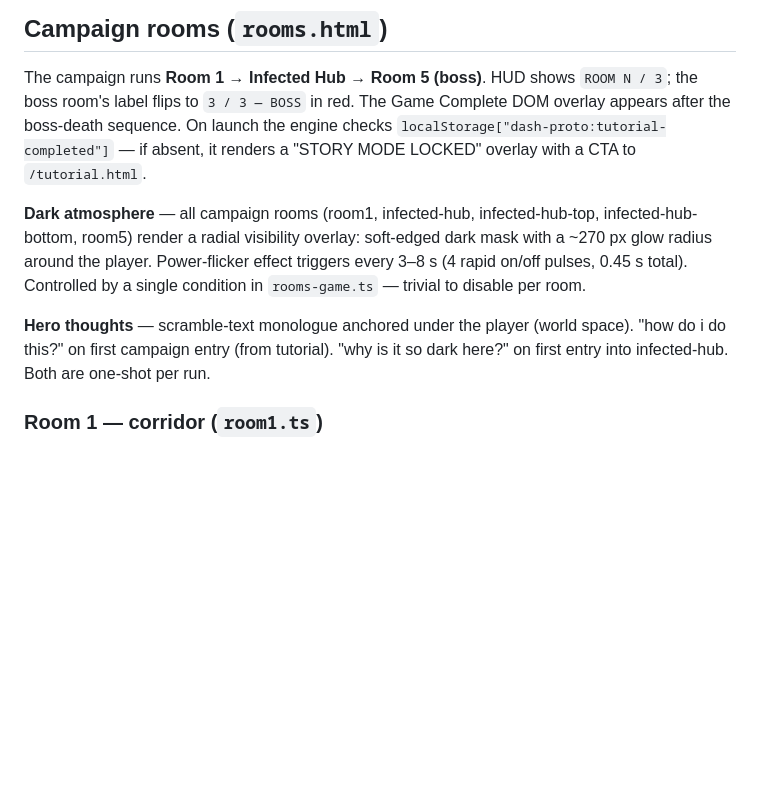
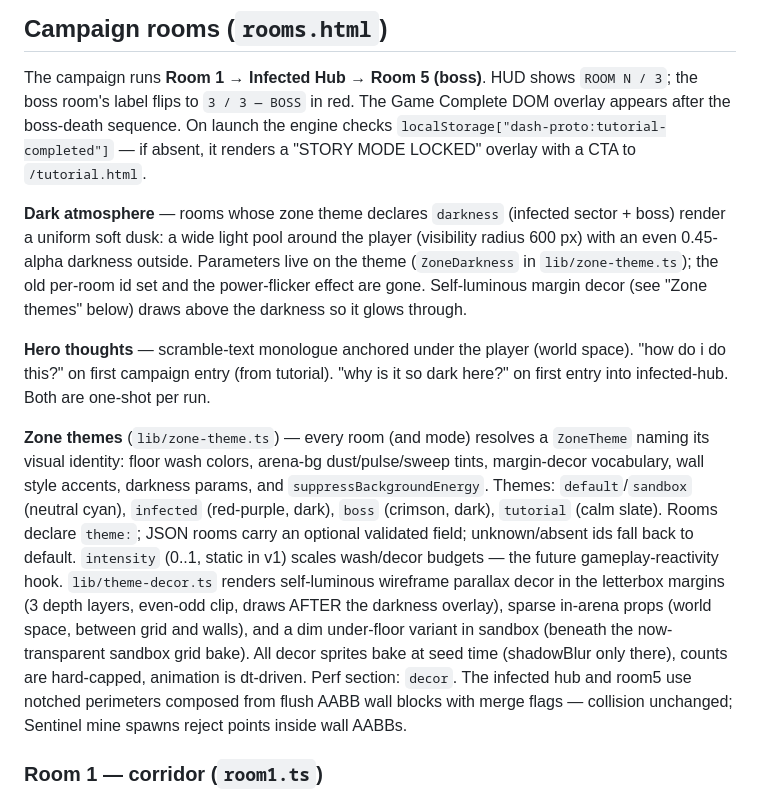
Before and after one commit to caliskel/vectrix, a Markdown page: CLAUDE.md, the part around the change. GitHub-like rendering; blank space fills up the shorter version.

Commit message:
docs: update ARCHITECTURE.md for zone themes, uniform dusk, notched perimeters

```diff
--- a/CLAUDE.md
+++ b/CLAUDE.md
@@ -758,18 +758,39 @@ after the boss-death sequence. On launch the engine checks
 it renders a "STORY MODE LOCKED" overlay with a CTA to
 `/tutorial.html`.
 
-**Dark atmosphere** — all campaign rooms (room1, infected-hub,
-infected-hub-top, infected-hub-bottom, room5) render a radial
-visibility overlay: soft-edged dark mask with a ~270 px glow
-radius around the player. Power-flicker effect triggers every
-3–8 s (4 rapid on/off pulses, 0.45 s total). Controlled by a
-single condition in `rooms-game.ts` — trivial to disable per
-room.
+**Dark atmosphere** — rooms whose zone theme declares `darkness`
+(infected sector + boss) render a uniform soft dusk: a wide light
+pool around the player (visibility radius 600 px) with an even
+0.45-alpha darkness outside. Parameters live on the theme
+(`ZoneDarkness` in `lib/zone-theme.ts`); the old per-room id set
+and the power-flicker effect are gone. Self-luminous margin decor
+(see "Zone themes" below) draws above the darkness so it glows
+through.
 
 **Hero thoughts** — scramble-text monologue anchored under the
 player (world space). "how do i do this?" on first campaign
 entry (from tutorial). "why is it so dark here?" on first
 entry into infected-hub. Both are one-shot per run.
+
+**Zone themes** (`lib/zone-theme.ts`) — every room (and mode)
+resolves a `ZoneTheme` naming its visual identity: floor wash
+colors, arena-bg dust/pulse/sweep tints, margin-decor vocabulary,
+wall style accents, darkness params, and `suppressBackgroundEnergy`.
+Themes: `default`/`sandbox` (neutral cyan), `infected` (red-purple,
+dark), `boss` (crimson, dark), `tutorial` (calm slate). Rooms
+declare `theme:`; JSON rooms carry an optional validated field;
+unknown/absent ids fall back to default. `intensity` (0..1, static
+in v1) scales wash/decor budgets — the future gameplay-reactivity
+hook. `lib/theme-decor.ts` renders self-luminous wireframe parallax
+decor in the letterbox margins (3 depth layers, even-odd clip,
+draws AFTER the darkness overlay), sparse in-arena props (world
+space, between grid and walls), and a dim under-floor variant in
+sandbox (beneath the now-transparent sandbox grid bake). All decor
+sprites bake at seed time (shadowBlur only there), counts are
+hard-capped, animation is dt-driven. Perf section: `decor`.
+The infected hub and room5 use notched perimeters composed from
+flush AABB wall blocks with merge flags — collision unchanged;
+Sentinel mine spawns reject points inside wall AABBs.
 
 ### Room 1 — corridor (`room1.ts`)
 
```
